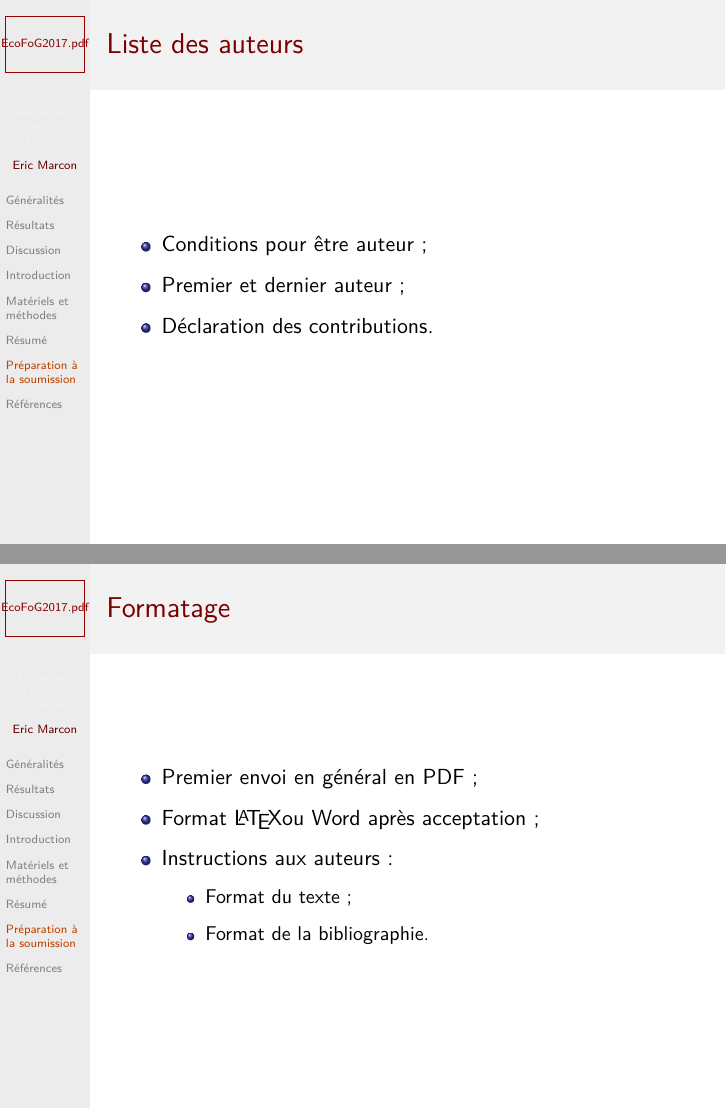
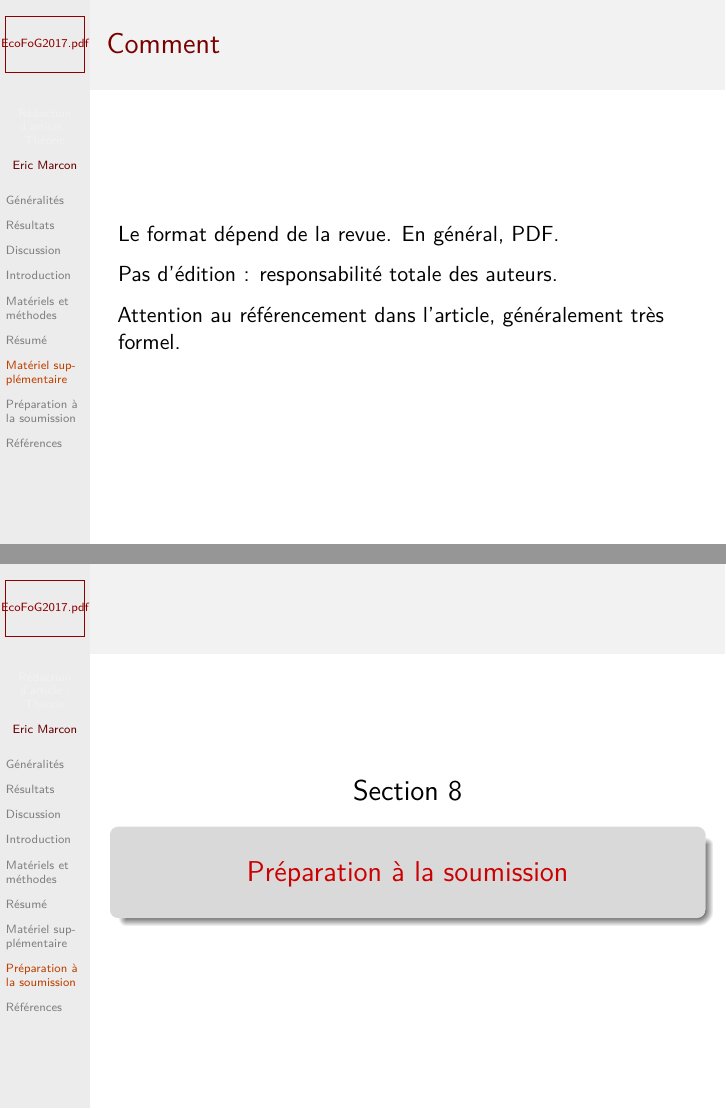
Before and after one commit to EricMarcon/Cours-Redaction, an R Markdown document (Theorie.Rmd): pages 29 and 30 of 32 before the commit and pages 30 and 31 of 35 after it, joined at a grey line. Rendered offline with R 4.5, knitr and Pandoc, then LaTeX, with nearby package versions; both versions are drawn in the output format of the newer one; a font, style sheet, LaTeX package, included part or bibliography that could not be used is replaced or left out.

Commit message:
Matériel supplémentaire

````diff
--- a/Theorie.Rmd
+++ b/Theorie.Rmd
@@ -5,8 +5,6 @@ date: "9 janvier 2018"
 bibliography: ../../Publications/library.bib
 csl: methods-in-ecology-and-evolution.csl
 output:
-  ioslides_presentation:
-    logo: EcoFoG2017.png
   beamer_presentation:
     df_print: default
     fig_caption: no
@@ -14,6 +12,8 @@ output:
       in_header: EcoFoGBeamer.tex
     keep_tex: no
     slide_level: 2
+  ioslides_presentation:
+    logo: EcoFoG2017.png
   slidy_presentation: default
 ---
 ```{r setup, include=FALSE}
@@ -322,3 +322,8 @@ Enjeu énorme : la majorité des lecteurs ne lira que le résumé.
 
 
 
+# Matériel supplémentaire
+
+## Pourquoi
+
+Annexes à l'article :
@@ -325,3 +340,13 @@ Enjeu énorme : la majorité des lecteurs ne lira que le résumé.
+## Comment
+
+Le format dépend de la revue. En général, PDF.
+
+Pas d'édition : responsabilité totale des auteurs.
+
+Attention au référencement dans l'article, généralement très formel.
+
+
+
 # Préparation à la soumission
 
 ## Liste des auteurs
````
Also changed, not shown: Theorie.Rmd (10 more changed lines), 2 other files.
